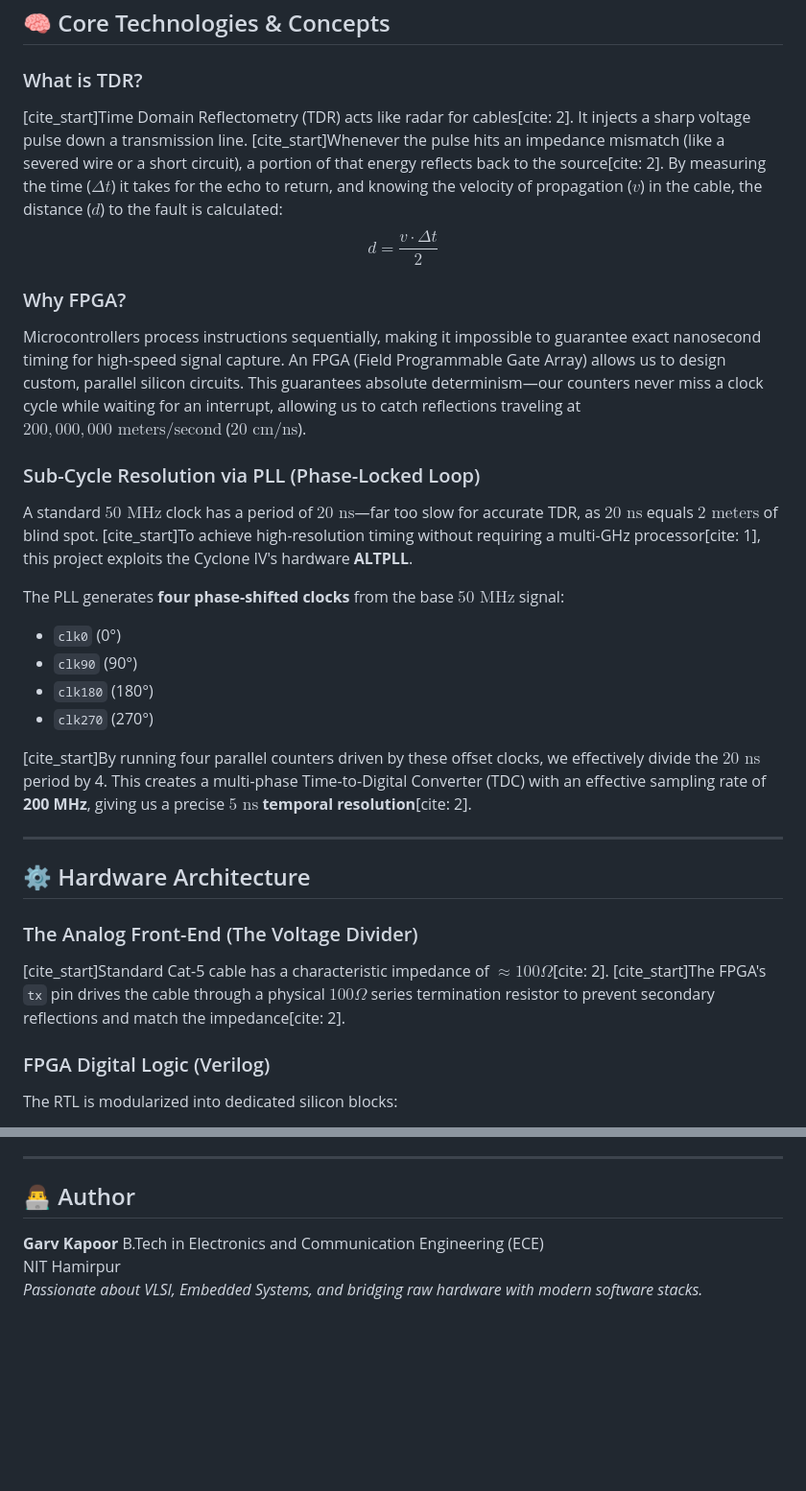
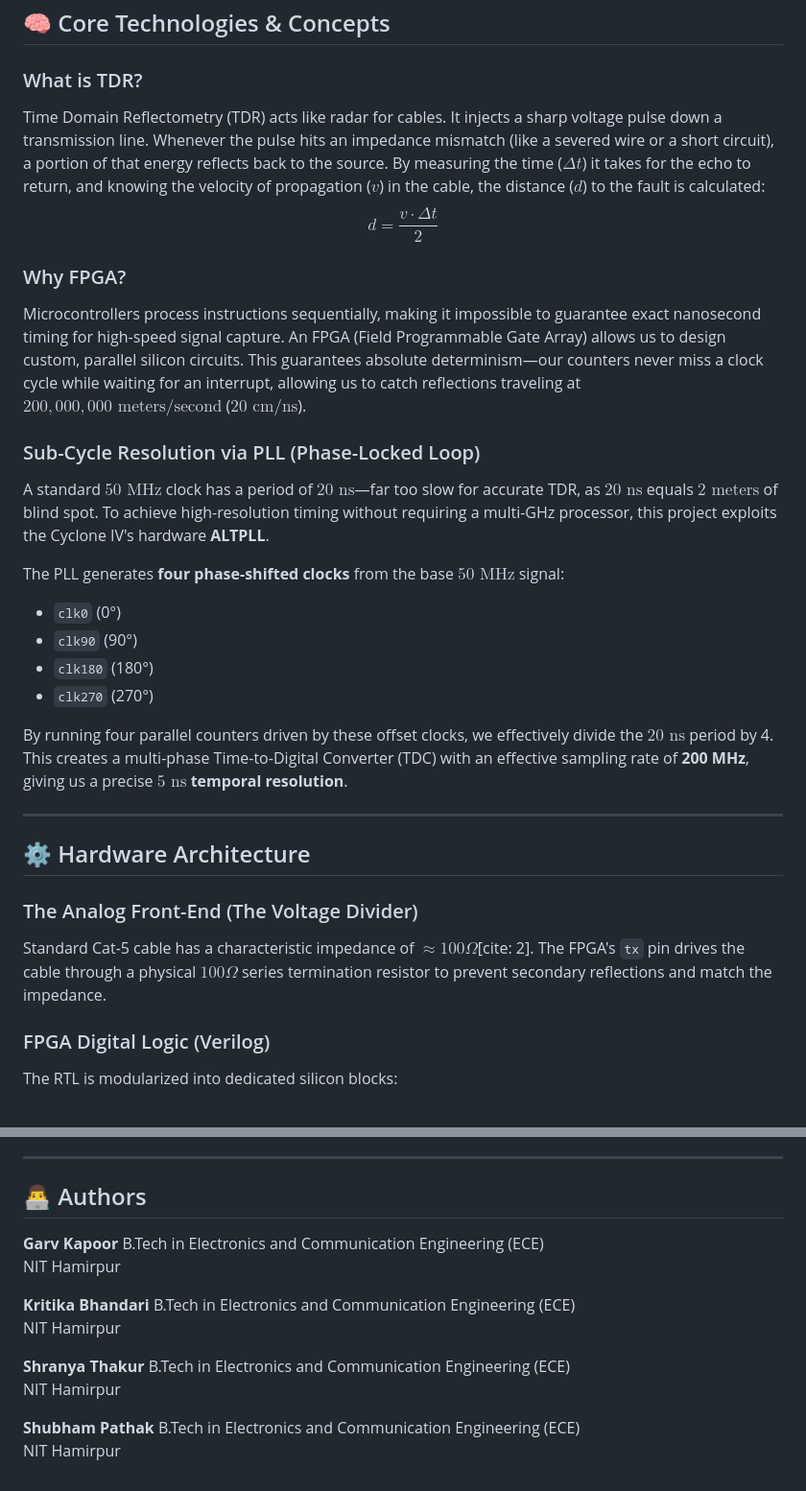
Before and after one commit to garvk1708/FPGA-TDR, a Markdown page: README.md, 2 parts joined by grey strips. Shown at 96% size. GitHub-like rendering; blank space fills up the shorter version.

```diff
--- a/README.md
+++ b/README.md
@@ -30,14 +30,14 @@ The distance is transmitted via a custom-built hardware UART to an ESP8266, whic
 ## 🧠 Core Technologies & Concepts
 
 ### What is TDR?
-[cite_start]Time Domain Reflectometry (TDR) acts like radar for cables[cite: 2]. It injects a sharp voltage pulse down a transmission line. [cite_start]Whenever the pulse hits an impedance mismatch (like a severed wire or a short circuit), a portion of that energy reflects back to the source[cite: 2]. By measuring the time ($\Delta t$) it takes for the echo to return, and knowing the velocity of propagation ($v$) in the cable, the distance ($d$) to the fault is calculated:
+Time Domain Reflectometry (TDR) acts like radar for cables. It injects a sharp voltage pulse down a transmission line. Whenever the pulse hits an impedance mismatch (like a severed wire or a short circuit), a portion of that energy reflects back to the source. By measuring the time ($\Delta t$) it takes for the echo to return, and knowing the velocity of propagation ($v$) in the cable, the distance ($d$) to the fault is calculated:
 $$d = \frac{v \cdot \Delta t}{2}$$
 
 ### Why FPGA?
 Microcontrollers process instructions sequentially, making it impossible to guarantee exact nanosecond timing for high-speed signal capture. An FPGA (Field Programmable Gate Array) allows us to design custom, parallel silicon circuits. This guarantees absolute determinism—our counters never miss a clock cycle while waiting for an interrupt, allowing us to catch reflections traveling at $200,000,000 \text{ meters/second}$ ($20 \text{ cm/ns}$).
 
 ### Sub-Cycle Resolution via PLL (Phase-Locked Loop)
-A standard $50\text{ MHz}$ clock has a period of $20\text{ ns}$—far too slow for accurate TDR, as $20\text{ ns}$ equals $2\text{ meters}$ of blind spot. [cite_start]To achieve high-resolution timing without requiring a multi-GHz processor[cite: 1], this project exploits the Cyclone IV's hardware **ALTPLL**.
+A standard $50\text{ MHz}$ clock has a period of $20\text{ ns}$—far too slow for accurate TDR, as $20\text{ ns}$ equals $2\text{ meters}$ of blind spot. To achieve high-resolution timing without requiring a multi-GHz processor, this project exploits the Cyclone IV's hardware **ALTPLL**.
 
 The PLL generates **four phase-shifted clocks** from the base $50\text{ MHz}$ signal:
 * `clk0` (0°)
@@ -45,14 +45,14 @@ The PLL generates **four phase-shifted clocks** from the base $50\text{ MHz}$ si
 * `clk180` (180°)
 * `clk270` (270°)
 
-[cite_start]By running four parallel counters driven by these offset clocks, we effectively divide the $20\text{ ns}$ period by 4. This creates a multi-phase Time-to-Digital Converter (TDC) with an effective sampling rate of **200 MHz**, giving us a precise **$5\text{ ns}$ temporal resolution**[cite: 2].
+By running four parallel counters driven by these offset clocks, we effectively divide the $20\text{ ns}$ period by 4. This creates a multi-phase Time-to-Digital Converter (TDC) with an effective sampling rate of **200 MHz**, giving us a precise **$5\text{ ns}$ temporal resolution**.
 
 ---
 
 ## ⚙️ Hardware Architecture
 
 ### The Analog Front-End (The Voltage Divider)
-[cite_start]Standard Cat-5 cable has a characteristic impedance of $\approx 100 \Omega$[cite: 2]. [cite_start]The FPGA's `tx` pin drives the cable through a physical $100 \Omega$ series termination resistor to prevent secondary reflections and match the impedance[cite: 2].
+Standard Cat-5 cable has a characteristic impedance of $\approx 100 \Omega$[cite: 2]. The FPGA's `tx` pin drives the cable through a physical $100 \Omega$ series termination resistor to prevent secondary reflections and match the impedance.
 
 ### FPGA Digital Logic (Verilog)
 The RTL is modularized into dedicated silicon blocks:
@@ -98,7 +98,15 @@ The system isn't just an edge sensor; it's a fully connected diagnostic hub.
 
 ---
 
-## 👨‍💻 Author
+## 👨‍💻 Authors
 **Garv Kapoor** B.Tech in Electronics and Communication Engineering (ECE)
 NIT Hamirpur
-*Passionate about VLSI, Embedded Systems, and bridging raw hardware with modern software stacks.*
+
+**Kritika Bhandari** B.Tech in Electronics and Communication Engineering (ECE)
+NIT Hamirpur
+
+**Shranya Thakur** B.Tech in Electronics and Communication Engineering (ECE)
+NIT Hamirpur
+
+**Shubham Pathak** B.Tech in Electronics and Communication Engineering (ECE)
+NIT Hamirpur
```
